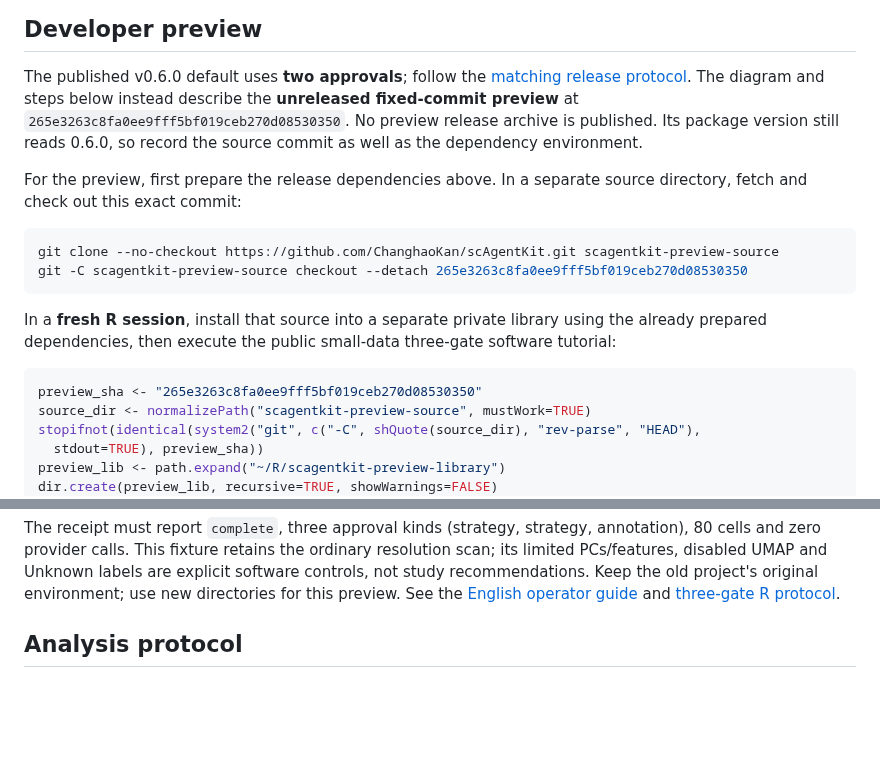
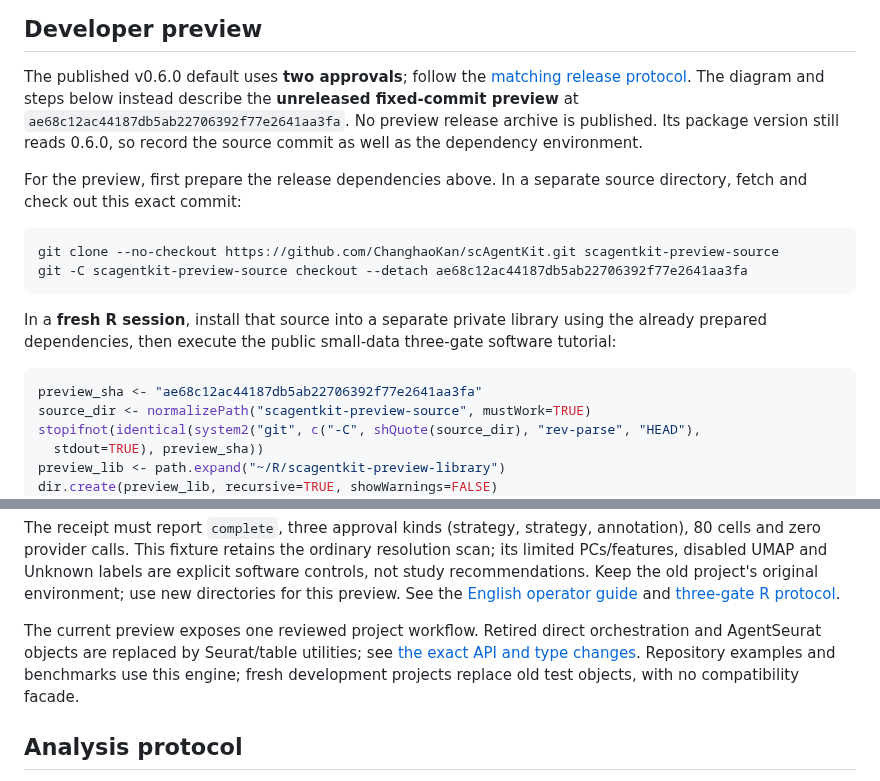
Before and after one commit to ChanghaoKan/scAgentKit, a Markdown page: README.md, 2 parts joined by grey strips. Rendered like a GitHub page; blank space fills up the shorter version.

Commit message:
docs: pin the synchronized single-workflow developer preview

````diff
--- a/README.md
+++ b/README.md
@@ -122,7 +122,7 @@ cross-version project migration.
 
 The published v0.6.0 default uses **two approvals**; follow the
 [matching release protocol](docs/RELEASE_060_PROTOCOL.md). The diagram and steps
-below instead describe the **unreleased fixed-commit preview** at `265e3263c8fa0ee9fff5bf019ceb270d08530350`.
+below instead describe the **unreleased fixed-commit preview** at `ae68c12ac44187db5ab22706392f77e2641aa3fa`.
 No preview release archive is published. Its package version still reads
 0.6.0, so record the source commit as well as the dependency environment.
 
@@ -131,7 +131,7 @@ source directory, fetch and check out this exact commit:
 
 ```sh
 git clone --no-checkout https://github.com/ChanghaoKan/scAgentKit.git scagentkit-preview-source
-git -C scagentkit-preview-source checkout --detach 265e3263c8fa0ee9fff5bf019ceb270d08530350
+git -C scagentkit-preview-source checkout --detach ae68c12ac44187db5ab22706392f77e2641aa3fa
 ```
 
 In a **fresh R session**, install that source into a separate private library
@@ -139,7 +139,7 @@ using the already prepared dependencies, then execute the public small-data
 three-gate software tutorial:
 
 ```r
-preview_sha <- "265e3263c8fa0ee9fff5bf019ceb270d08530350"
+preview_sha <- "ae68c12ac44187db5ab22706392f77e2641aa3fa"
 source_dir <- normalizePath("scagentkit-preview-source", mustWork=TRUE)
 stopifnot(identical(system2("git", c("-C", shQuote(source_dir), "rev-parse", "HEAD"),
   stdout=TRUE), preview_sha))
@@ -163,6 +163,12 @@ explicit software controls, not study recommendations. Keep the old project's
 original environment; use new directories for this preview. See the
 [English operator guide](docs/SCIENTIFIC_REVIEW_QUICKSTART.md) and
 [three-gate R protocol](docs/R_ANALYSIS_PROTOCOL.md).
+
+The current preview exposes one reviewed project workflow. Retired direct
+orchestration and AgentSeurat objects are replaced by Seurat/table utilities;
+see [the exact API and type changes](docs/API_CONSOLIDATION.md). Repository
+examples and benchmarks use this engine; fresh development projects replace
+old test objects, with no compatibility facade.
 
 ## Analysis protocol
 
````
Also changed, not shown: README.zh-CN.md (+7 -3 lines).
